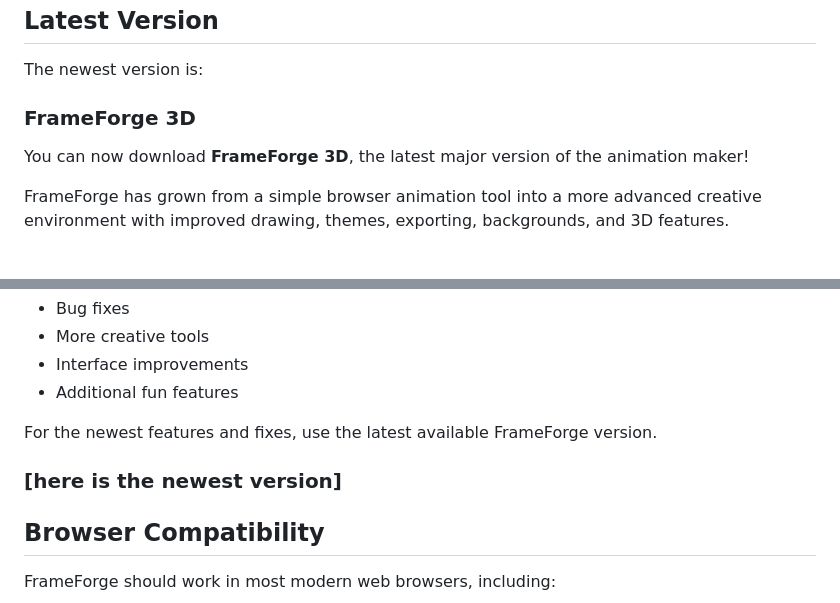
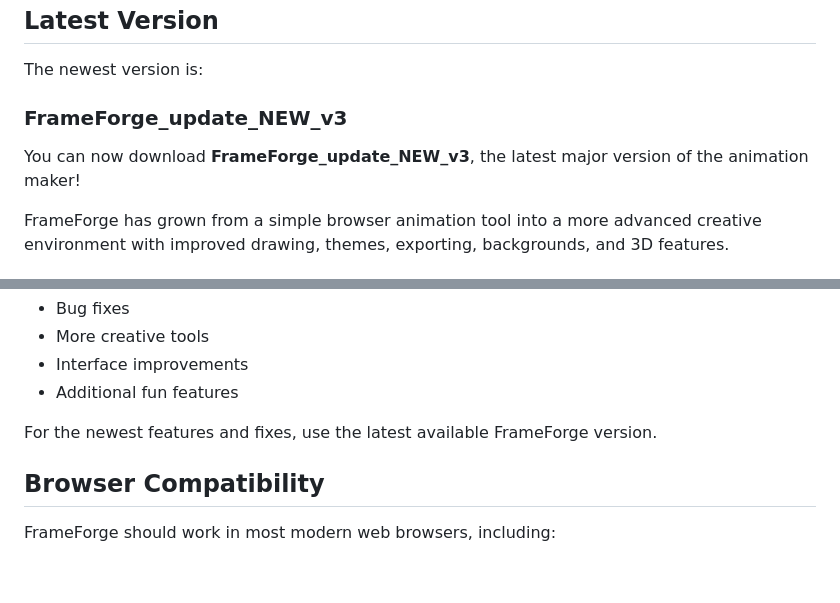
Before and after one commit to colton1000/frameforge-animation-maker, a Markdown page: README.md, 2 parts joined by grey strips. Rendered like a GitHub page; blank space fills up the shorter version.

Commit message:
Revise latest version details in README
Updated version information and download link for FrameForge.

```diff
--- a/README.md
+++ b/README.md
@@ -54,8 +54,8 @@ To continue editing a project, click the **Load** button inside FrameForge and s
 
 The newest version is:
 
-###  FrameForge 3D
+###  FrameForge_update_NEW_v3
 
-You can now download **FrameForge 3D**, the latest major version of the animation maker!
+You can now download **FrameForge_update_NEW_v3**, the latest major version of the animation maker!
 
 FrameForge has grown from a simple browser animation tool into a more advanced creative environment with improved drawing, themes, exporting, backgrounds, and 3D features.
@@ -95,7 +96,7 @@ Additional updates introduced:
 - Additional fun features
 
 For the newest features and fixes, use the latest available FrameForge version.
-### [here is the newest version]
+
 ## Browser Compatibility
 
 FrameForge should work in most modern web browsers, including:
```
Also changed, not shown: other parts of README.md (+1 -0 lines).
